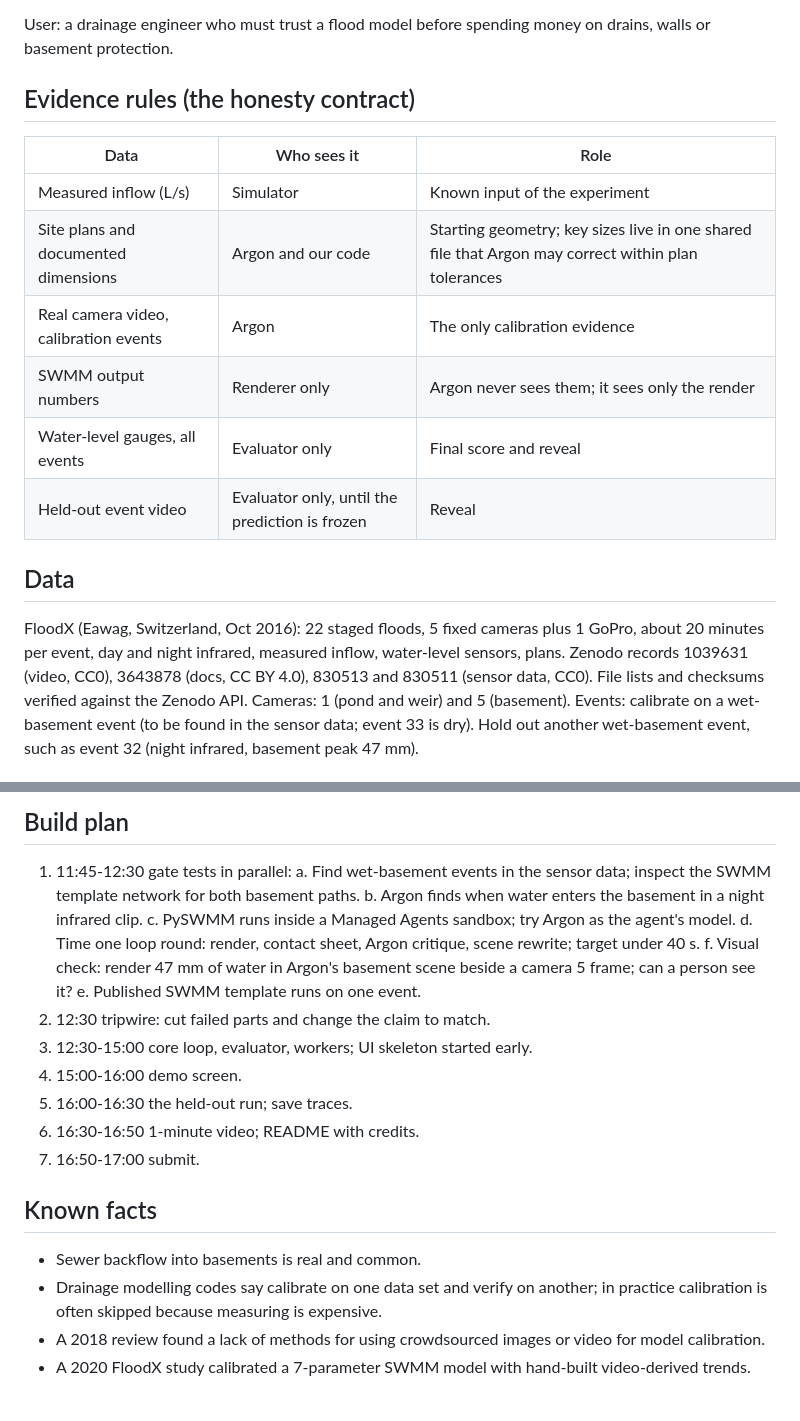
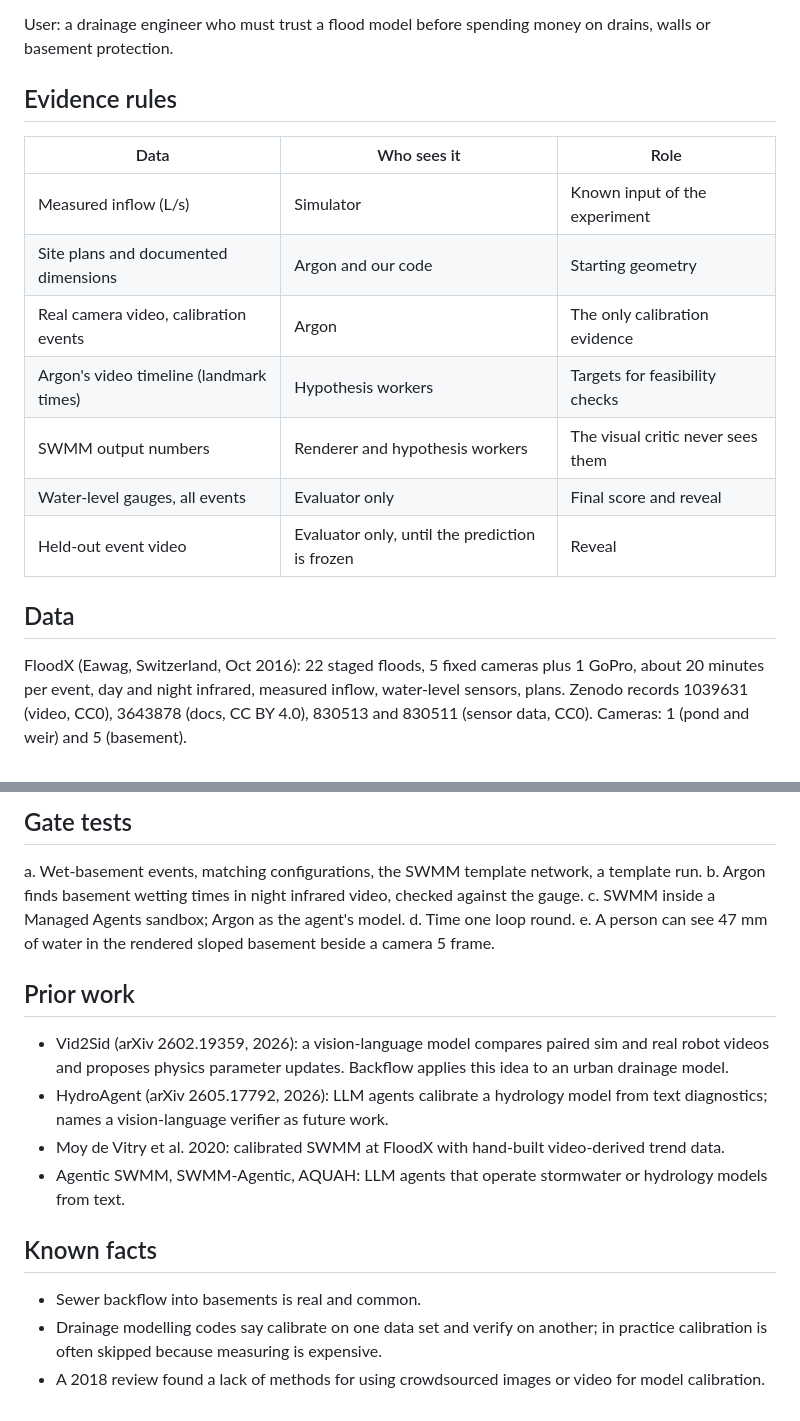
Before and after one commit to n45r/backflow, a Markdown page: docs/PLAN.md, 2 parts joined by grey strips. Rendered like a GitHub page.

```diff
--- a/docs/PLAN.md
+++ b/docs/PLAN.md
@@ -8,18 +8,17 @@ Repo: https://github.com/n45r/backflow
 
 User: a drainage engineer who must trust a flood model before spending money on drains, walls or basement protection.
 
-## Evidence rules (the honesty contract)
+## Evidence rules
 | Data | Who sees it | Role |
 |---|---|---|
 | Measured inflow (L/s) | Simulator | Known input of the experiment |
-| Site plans and documented dimensions | Argon and our code | Starting geometry; key sizes live in one shared file that Argon may correct within plan tolerances |
+| Site plans and documented dimensions | Argon and our code | Starting geometry |
 | Real camera video, calibration events | Argon | The only calibration evidence |
-| SWMM output numbers | Renderer only | Argon never sees them; it sees only the render |
+| Argon's video timeline (landmark times) | Hypothesis workers | Targets for feasibility checks |
+| SWMM output numbers | Renderer and hypothesis workers | The visual critic never sees them |
 | Water-level gauges, all events | Evaluator only | Final score and reveal |
 | Held-out event video | Evaluator only, until the prediction is frozen | Reveal |
 
 ## Data
-FloodX (Eawag, Switzerland, Oct 2016): 22 staged floods, 5 fixed cameras plus 1 GoPro, about 20 minutes per event, day and night infrared, measured inflow, water-level sensors, plans. Zenodo records 1039631 (video, CC0), 3643878 (docs, CC BY 4.0), 830513 and 830511 (sensor data, CC0). File lists and checksums verified against the Zenodo API.
-Cameras: 1 (pond and weir) and 5 (basement).
-Events: calibrate on a wet-basement event (to be found in the sensor data; event 33 is dry). Hold out another wet-basement event, such as event 32 (night infrared, basement peak 47 mm).
+FloodX (Eawag, Switzerland, Oct 2016): 22 staged floods, 5 fixed cameras plus 1 GoPro, about 20 minutes per event, day and night infrared, measured inflow, water-level sensors, plans. Zenodo records 1039631 (video, CC0), 3643878 (docs, CC BY 4.0), 830513 and 830511 (sensor data, CC0). Cameras: 1 (pond and weir) and 5 (basement).
 
@@ -54,21 +50,18 @@ Python 3.12, FastAPI, PySWMM 2.2.0 (works locally after re-signing its bundled l
 
-## Build plan
-1. 11:45-12:30 gate tests in parallel:
-   a. Find wet-basement events in the sensor data; inspect the SWMM template network for both basement paths.
-   b. Argon finds when water enters the basement in a night infrared clip.
-   c. PySWMM runs inside a Managed Agents sandbox; try Argon as the agent's model.
-   d. Time one loop round: render, contact sheet, Argon critique, scene rewrite; target under 40 s.
-   f. Visual check: render 47 mm of water in Argon's basement scene beside a camera 5 frame; can a person see it?
-   e. Published SWMM template runs on one event.
-2. 12:30 tripwire: cut failed parts and change the claim to match.
-3. 12:30-15:00 core loop, evaluator, workers; UI skeleton started early.
-4. 15:00-16:00 demo screen.
-5. 16:00-16:30 the held-out run; save traces.
-6. 16:30-16:50 1-minute video; README with credits.
-7. 16:50-17:00 submit.
+## Gate tests
+a. Wet-basement events, matching configurations, the SWMM template network, a template run.
+b. Argon finds basement wetting times in night infrared video, checked against the gauge.
+c. SWMM inside a Managed Agents sandbox; Argon as the agent's model.
+d. Time one loop round.
+e. A person can see 47 mm of water in the rendered sloped basement beside a camera 5 frame.
+
+## Prior work
+- Vid2Sid (arXiv 2602.19359, 2026): a vision-language model compares paired sim and real robot videos and proposes physics parameter updates. Backflow applies this idea to an urban drainage model.
+- HydroAgent (arXiv 2605.17792, 2026): LLM agents calibrate a hydrology model from text diagnostics; names a vision-language verifier as future work.
+- Moy de Vitry et al. 2020: calibrated SWMM at FloodX with hand-built video-derived trend data.
+- Agentic SWMM, SWMM-Agentic, AQUAH: LLM agents that operate stormwater or hydrology models from text.
 
 ## Known facts
 - Sewer backflow into basements is real and common.
 - Drainage modelling codes say calibrate on one data set and verify on another; in practice calibration is often skipped because measuring is expensive.
 - A 2018 review found a lack of methods for using crowdsourced images or video for model calibration.
-- A 2020 FloodX study calibrated a 7-parameter SWMM model with hand-built video-derived trends.
```
Also changed, not shown: other parts of docs/PLAN.md (+20 -23 lines).
